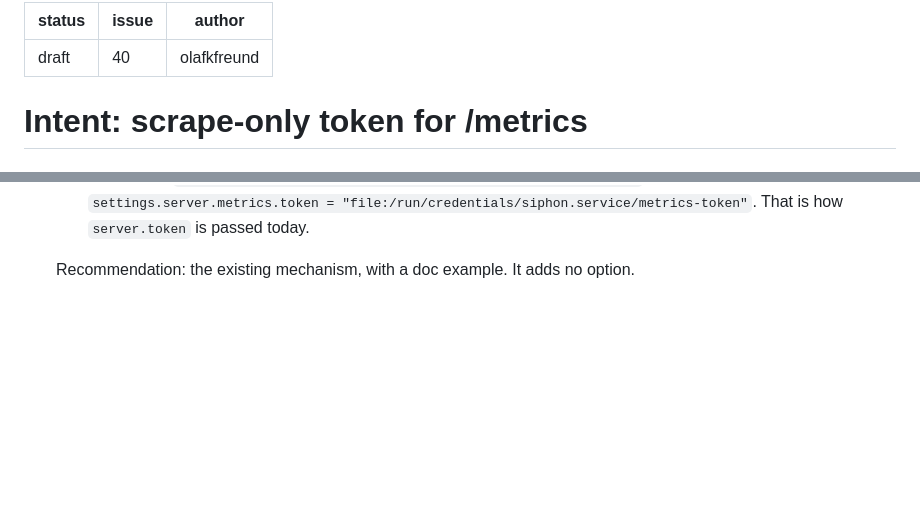
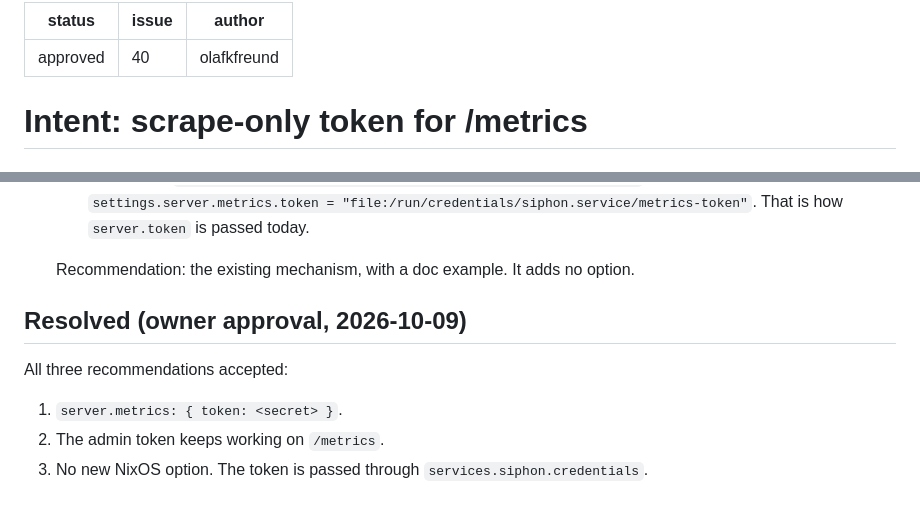
Before and after one commit to olafkfreund/siphon, a Markdown page: intent/2026-10-09-40-metrics-token.md, 2 parts joined by grey strips. GitHub-like rendering; blank space fills up the shorter version.

Commit message:
docs(intent): approve 2026-10-09-40-metrics-token (#40)
Co-Authored-By: Claude Opus 5.5 <noreply@anthropic.com>
Claude-Session: https://claude.ai/code/session_012Z54Ew36BLXPUTpLnsNSeW

```diff
--- a/intent/2026-10-09-40-metrics-token.md
+++ b/intent/2026-10-09-40-metrics-token.md
@@ -1,5 +1,5 @@
 ---
-status: draft
+status: approved
 issue: 40
 author: olafkfreund
 ---
@@ -85,3 +85,10 @@ admin token"). This task removes it.
 
    Recommendation: the existing mechanism, with a doc example. It adds no
    option.
+
+## Resolved (owner approval, 2026-10-09)
+
+All three recommendations accepted:
+1. `server.metrics: { token: <secret> }`.
+2. The admin token keeps working on `/metrics`.
+3. No new NixOS option. The token is passed through `services.siphon.credentials`.
```
